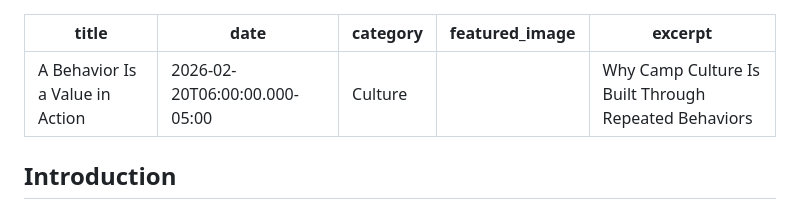
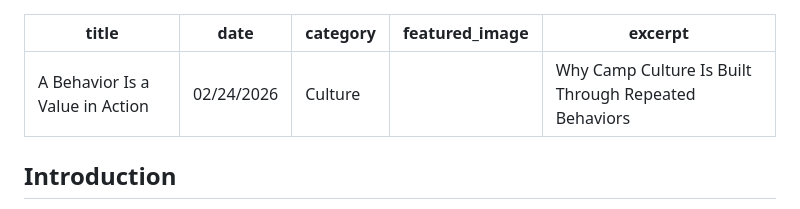
Before and after one commit to fhlcreative/happy-camper-consulting, a Markdown page: insights/articles/post-for-feb-20-test.md, the part around the change. Drawn GitHub-style.

Commit message:
Update Insights Articles “post-for-feb-20-test”

```diff
--- a/insights/articles/post-for-feb-20-test.md
+++ b/insights/articles/post-for-feb-20-test.md
@@ -1,6 +1,6 @@
 ---
 title: A Behavior Is a Value in Action
-date: 2026-02-20T06:00:00.000-05:00
+date: 02/24/2026
 category: Culture
 featured_image: ""
 excerpt: Why Camp Culture Is Built Through Repeated Behaviors
```
